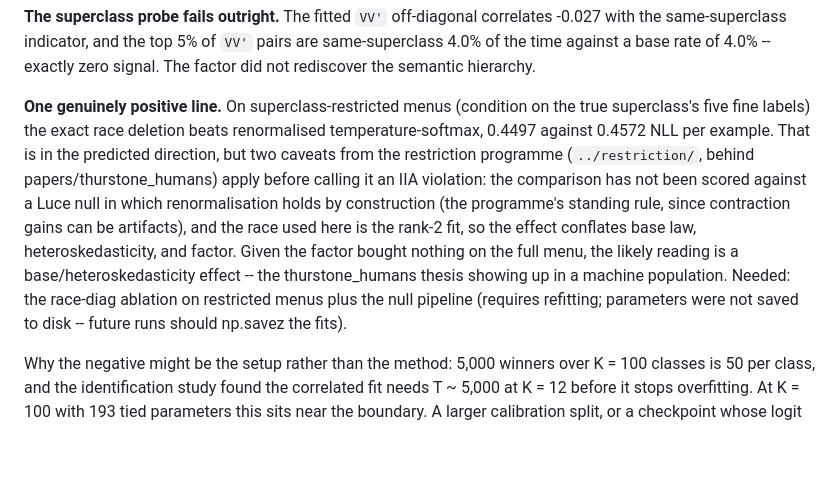
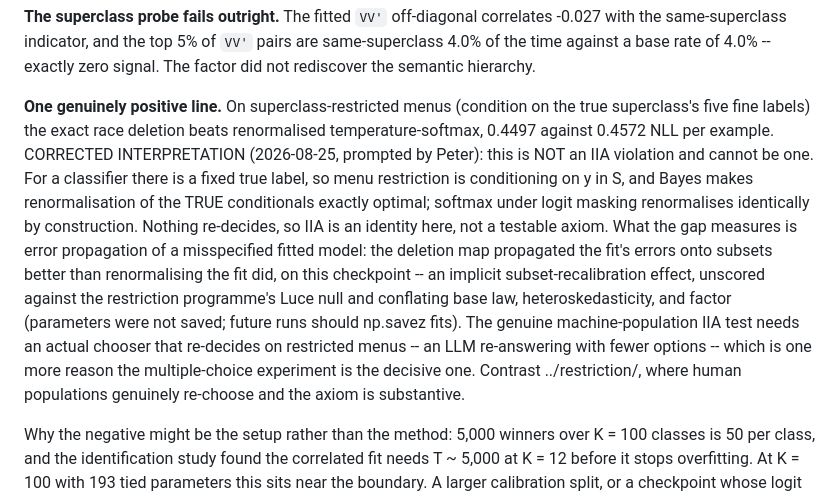
Before and after one commit to microprediction/winning, a Markdown page: research/recalibration/README.md, the part around the change. Rendered like a GitHub page; blank space fills up the shorter version.

Commit message:
Correct the CIFAR restricted-menu interpretation: not an IIA test
For a fixed true label, menu restriction is conditioning, and Bayes
makes renormalisation of the true conditionals exactly optimal; softmax
under masking renormalises identically by construction. Nothing
re-decides, so IIA is an identity in this setting, not a testable
axiom. The measured gap is error propagation of a misspecified fit
(deletion as implicit subset-recalibration), not choice behavior. A
genuine machine IIA test needs a chooser that re-decides on restricted
menus, i.e. an LLM re-answering with fewer options.

Co-Authored-By: Claude Fable 5 <noreply@anthropic.com>

```diff
--- a/research/recalibration/README.md
+++ b/research/recalibration/README.md
@@ -105,19 +105,24 @@ exactly zero signal. The factor did not rediscover the semantic hierarchy.
 
 **One genuinely positive line.** On superclass-restricted menus (condition on
 the true superclass's five fine labels) the exact race deletion beats
-renormalised temperature-softmax, 0.4497 against 0.4572 NLL per example. That
-is in the predicted direction, but two caveats from the restriction
-programme (`../restriction/`, behind papers/thurstone_humans) apply
-before calling it an IIA violation: the comparison has not been scored
-against a Luce null in which renormalisation holds by construction (the
-programme's standing rule, since contraction gains can be artifacts),
-and the race used here is the rank-2 fit, so the effect conflates base
-law, heteroskedasticity, and factor. Given the factor bought nothing on
-the full menu, the likely reading is a base/heteroskedasticity effect
--- the thurstone_humans thesis showing up in a machine population.
-Needed: the race-diag ablation on restricted menus plus the null
-pipeline (requires refitting; parameters were not saved to disk --
-future runs should np.savez the fits).
+renormalised temperature-softmax, 0.4497 against 0.4572 NLL per example. CORRECTED
+INTERPRETATION (2026-08-25, prompted by Peter): this is NOT an IIA
+violation and cannot be one. For a classifier there is a fixed true
+label, so menu restriction is conditioning on y in S, and Bayes makes
+renormalisation of the TRUE conditionals exactly optimal; softmax under
+logit masking renormalises identically by construction. Nothing
+re-decides, so IIA is an identity here, not a testable axiom. What the
+gap measures is error propagation of a misspecified fitted model: the
+deletion map propagated the fit's errors onto subsets better than
+renormalising the fit did, on this checkpoint -- an implicit
+subset-recalibration effect, unscored against the restriction
+programme's Luce null and conflating base law, heteroskedasticity, and
+factor (parameters were not saved; future runs should np.savez fits).
+The genuine machine-population IIA test needs an actual chooser that
+re-decides on restricted menus -- an LLM re-answering with fewer
+options -- which is one more reason the multiple-choice experiment is
+the decisive one. Contrast ../restriction/, where human populations
+genuinely re-choose and the axiom is substantive.
 
 Why the negative might be the setup rather than the method: 5,000 winners over
 K = 100 classes is 50 per class, and the identification study found the
```
